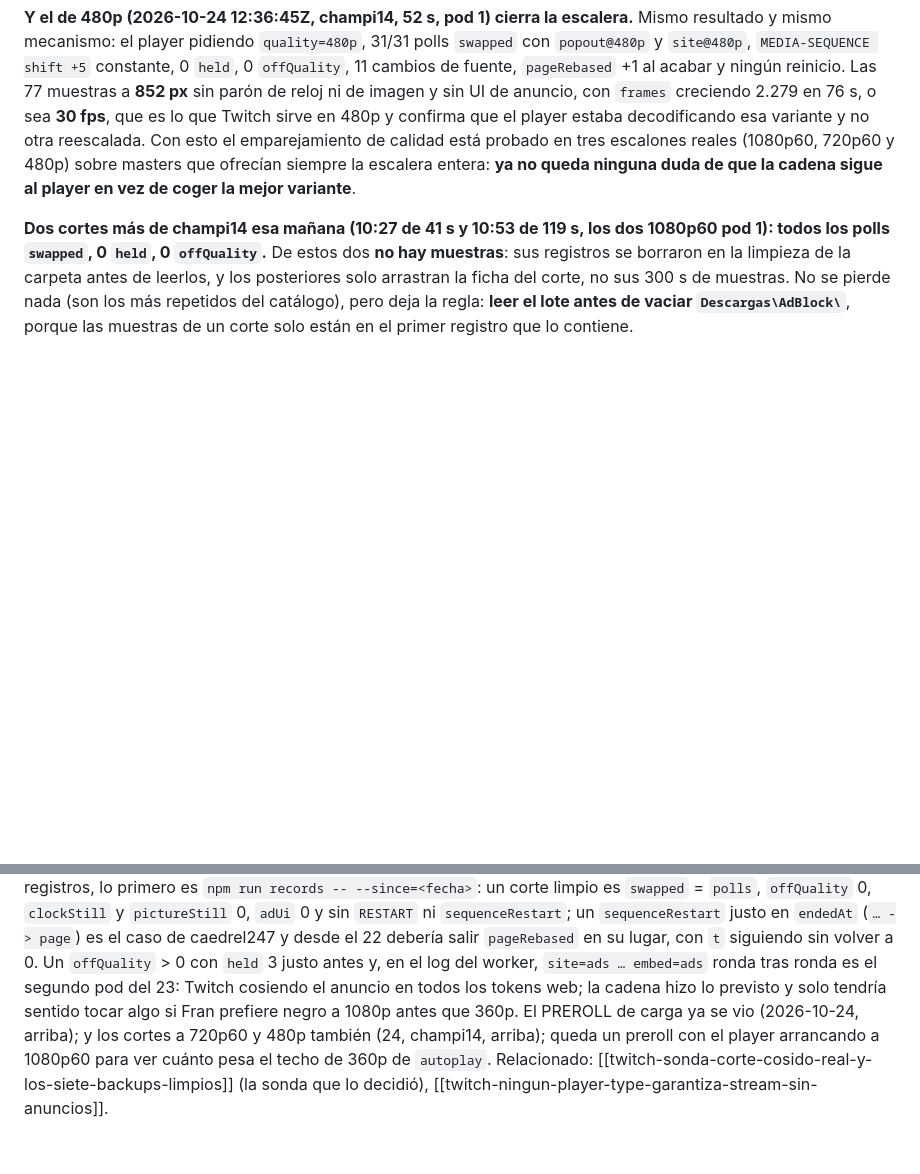
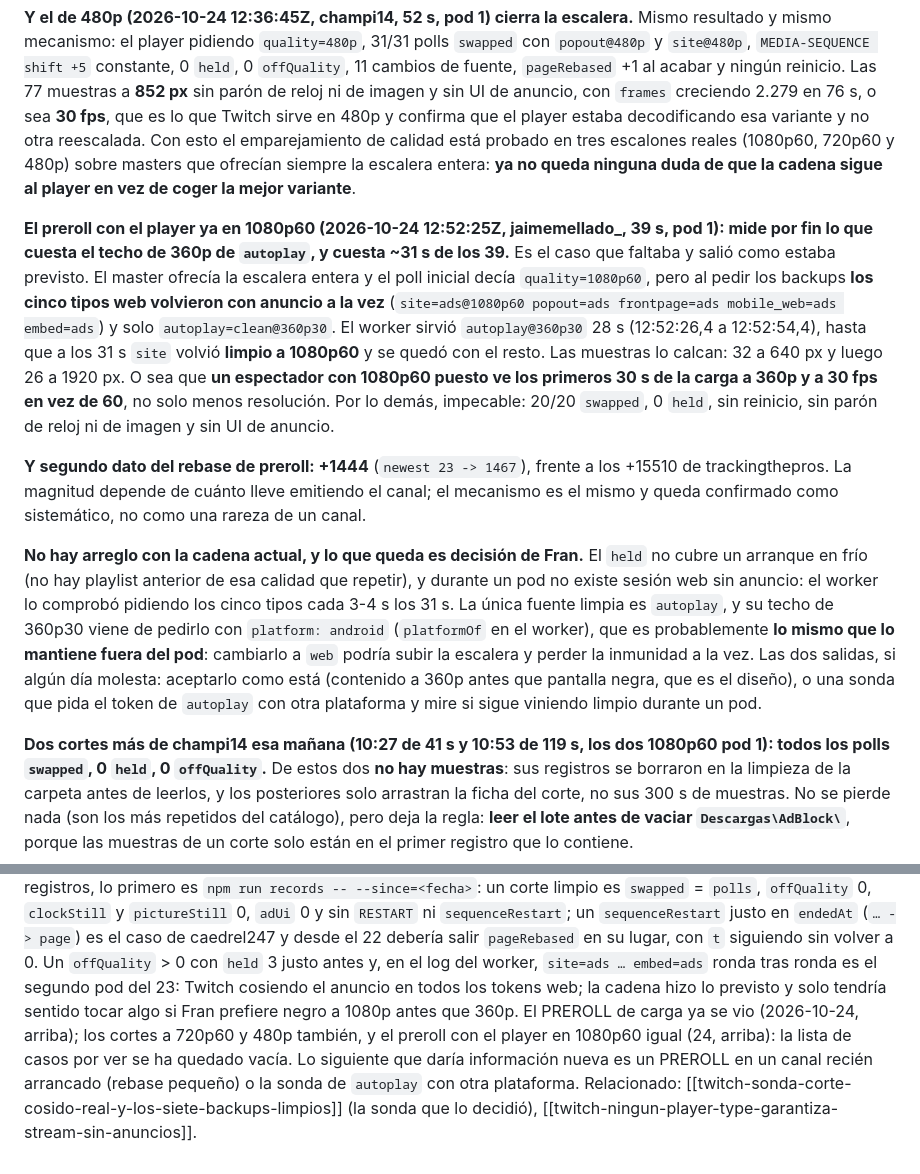
Before and after one commit to getFran/AdBlock, a Markdown page: .claude/memory/twitch-intercambio-verificado-primer-midroll-real.md, 2 parts joined by grey strips. GitHub-like rendering; blank space fills up the shorter version.

Commit message:
Docs: the 1080p60 preroll measures what the autoplay ceiling costs
The last case on the list. On jaimemellado_ at 12:52 the player was already
at 1080p60 and the master offered the whole ladder, but every web token came
back with the ad stitched in and only autoplay was clean, at 360p30. The
worker served it for 28 s until site came back clean at 1080p60 at the 31 s
mark, so a viewer with 1080p60 selected watches roughly 31 of the 39 seconds
at 360p and at 30 fps instead of 60. Everything else was clean: 20 of 20
polls swapped, no held, no restart, no clock or picture stall, no ad UI.

The page rebase came out at +1444 here against +15510 on trackingthepros,
which confirms the mechanism is systematic and the magnitude just tracks how
long the channel has been live.

There is no fix with the current chain. Held does not apply on a cold start,
no web session exists without the ad during a pod, and autoplay's 360p
ceiling comes from requesting it with platform android, which is probably
the same thing that keeps it out of the pod. Either it stays as designed,
content at 360p over a black screen, or a probe checks whether an autoplay
token on another platform stays clean during a pod.

Co-Authored-By: Claude Opus 5 <noreply@anthropic.com>

```diff
--- a/.claude/memory/twitch-intercambio-verificado-primer-midroll-real.md
+++ b/.claude/memory/twitch-intercambio-verificado-primer-midroll-real.md
@@ -202,6 +202,28 @@ decodificando esa variante y no otra reescalada. Con esto el emparejamiento de c
 escalones reales (1080p60, 720p60 y 480p) sobre masters que ofrecían siempre la escalera entera: **ya no queda
 ninguna duda de que la cadena sigue al player en vez de coger la mejor variante**.
 
+**El preroll con el player ya en 1080p60 (2026-10-24 12:52:25Z, jaimemellado_, 39 s, pod 1): mide por fin lo que
+cuesta el techo de 360p de `autoplay`, y cuesta ~31 s de los 39.** Es el caso que faltaba y salió como estaba
+previsto. El master ofrecía la escalera entera y el poll inicial decía `quality=1080p60`, pero al pedir los backups
+**los cinco tipos web volvieron con anuncio a la vez** (`site=ads@1080p60 popout=ads frontpage=ads mobile_web=ads
+embed=ads`) y solo `autoplay=clean@360p30`. El worker sirvió `autoplay@360p30` 28 s (12:52:26,4 a 12:52:54,4),
+hasta que a los 31 s `site` volvió **limpio a 1080p60** y se quedó con el resto. Las muestras lo calcan: 32 a 640 px
+y luego 26 a 1920 px. O sea que **un espectador con 1080p60 puesto ve los primeros 30 s de la carga a 360p y a 30 fps
+en vez de 60**, no solo menos resolución. Por lo demás, impecable: 20/20 `swapped`, 0 `held`, sin reinicio, sin
+parón de reloj ni de imagen y sin UI de anuncio.
+
+**Y segundo dato del rebase de preroll: +1444** (`newest 23 -> 1467`), frente a los +15510 de trackingthepros. La
+magnitud depende de cuánto lleve emitiendo el canal; el mecanismo es el mismo y queda confirmado como sistemático,
+no como una rareza de un canal.
+
+**No hay arreglo con la cadena actual, y lo que queda es decisión de Fran.** El `held` no cubre un arranque en frío
+(no hay playlist anterior de esa calidad que repetir), y durante un pod no existe sesión web sin anuncio: el worker
+lo comprobó pidiendo los cinco tipos cada 3-4 s los 31 s. La única fuente limpia es `autoplay`, y su techo de
+360p30 viene de pedirlo con `platform: android` (`platformOf` en el worker), que es probablemente **lo mismo que lo
+mantiene fuera del pod**: cambiarlo a `web` podría subir la escalera y perder la inmunidad a la vez. Las dos
+salidas, si algún día molesta: aceptarlo como está (contenido a 360p antes que pantalla negra, que es el diseño), o
+una sonda que pida el token de `autoplay` con otra plataforma y mire si sigue viniendo limpio durante un pod.
+
 **Dos cortes más de champi14 esa mañana (10:27 de 41 s y 10:53 de 119 s, los dos 1080p60 pod 1): todos los polls
 `swapped`, 0 `held`, 0 `offQuality`.** De estos dos **no hay muestras**: sus registros se borraron en la limpieza de
 la carpeta antes de leerlos, y los posteriores solo arrastran la ficha del corte, no sus 300 s de muestras. No se
@@ -240,8 +262,8 @@ fichero no significa fallo, significa que hubo corte. Con un lote nuevo de regis
 (`… -> page`) es el caso de caedrel247 y desde el 22 debería salir `pageRebased` en su lugar, con `t` siguiendo
 sin volver a 0. Un `offQuality` > 0 con `held` 3 justo antes y, en el log del worker, `site=ads … embed=ads` ronda
 tras ronda es el segundo pod del 23: Twitch cosiendo el anuncio en todos los tokens web; la cadena hizo lo previsto
-y solo tendría sentido tocar algo si Fran prefiere negro a 1080p antes que 360p. El PREROLL de carga ya se vio (2026-10-24, arriba); y los cortes a 720p60 y 480p también (24, champi14, arriba); queda
-un preroll con el player arrancando a 1080p60 para ver cuánto pesa el techo de 360p
-de `autoplay`. Relacionado:
+y solo tendría sentido tocar algo si Fran prefiere negro a 1080p antes que 360p. El PREROLL de carga ya se vio (2026-10-24, arriba); los cortes a 720p60 y 480p también, y el preroll con el player
+en 1080p60 igual (24, arriba): la lista de casos por ver se ha quedado vacía. Lo siguiente que daría información
+nueva es un PREROLL en un canal recién arrancado (rebase pequeño) o la sonda de `autoplay` con otra plataforma. Relacionado:
 [[twitch-sonda-corte-cosido-real-y-los-siete-backups-limpios]] (la sonda que lo decidió),
 [[twitch-ningun-player-type-garantiza-stream-sin-anuncios]].
```
Also changed, not shown: other parts of .claude/memory/twitch-intercambio-verificado-primer-midroll-real.md (+1 -1 lines), .claude/memory/MEMORY.md (+1 -1 lines), CLAUDE.md (+6 -1 lines).
